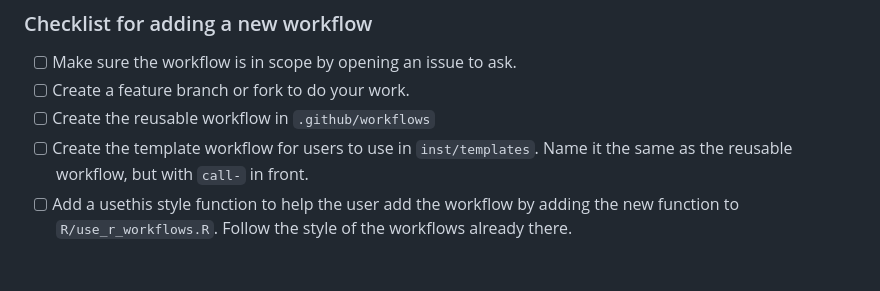
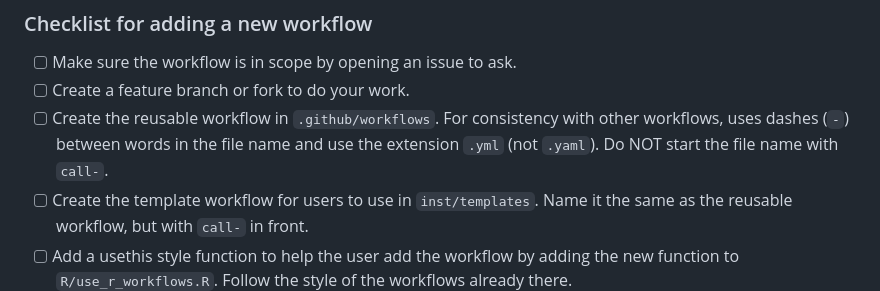
Before and after one commit to nmfs-fish-tools/ghactions4r, a Markdown page: README.md, the part around the change. Drawn GitHub-style; blank space fills up the shorter version.

Commit message:
add details to developer checklist

```diff
--- a/README.md
+++ b/README.md
@@ -119,7 +119,7 @@ Additional details are available in the [NOAA FIT Contributing Guide](https://no
 ### Checklist for adding a new workflow
 - [ ] Make sure the workflow is in scope by opening an issue to ask.
 - [ ] Create a feature branch or fork to do your work.
-- [ ] Create the reusable workflow in `.github/workflows`
+- [ ] Create the reusable workflow in `.github/workflows`. For consistency with other workflows, uses dashes (`-`) between words in the file name and use the extension `.yml` (not `.yaml`). Do NOT start the file name with `call-`.
 - [ ] Create the template workflow for users to use in `inst/templates`. Name it the same as the reusable workflow, but with `call-` in front.
 - [ ] Add a usethis style function to help the user add the workflow by adding the new function to `R/use_r_workflows.R`. Follow the style of the workflows already there.
 - [ ] Add a test (or tests) in `tests/testthat/test-use_r_workflow.R`. Add a new test to the end of the file and follow the style of the existing tests in the script.
```
